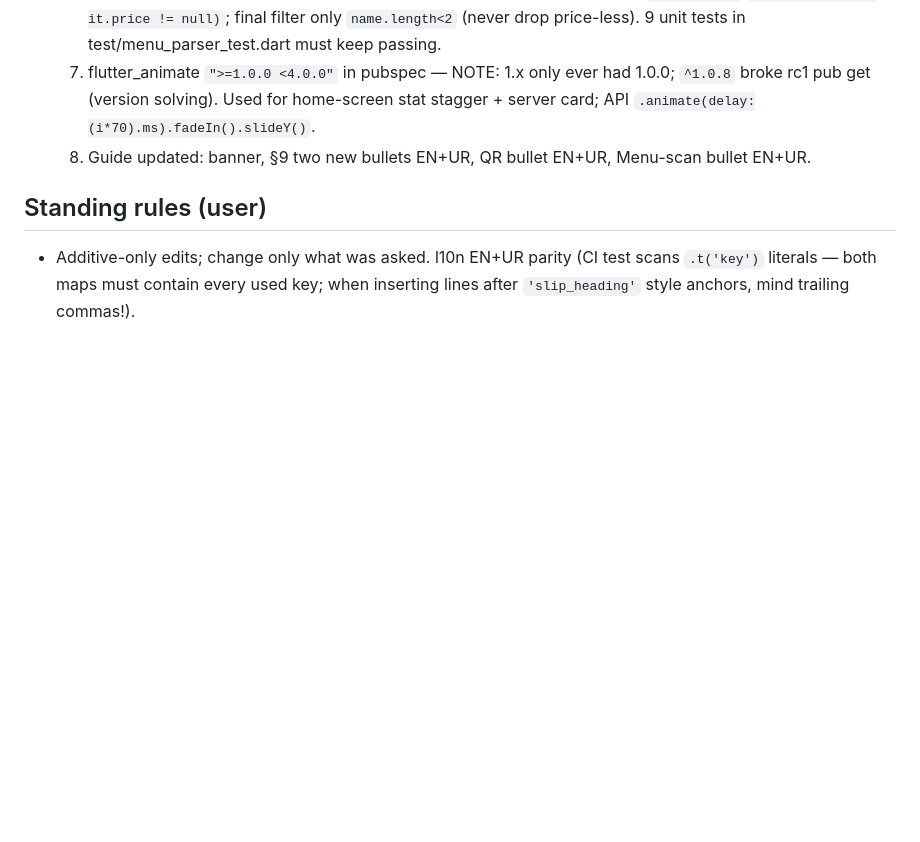
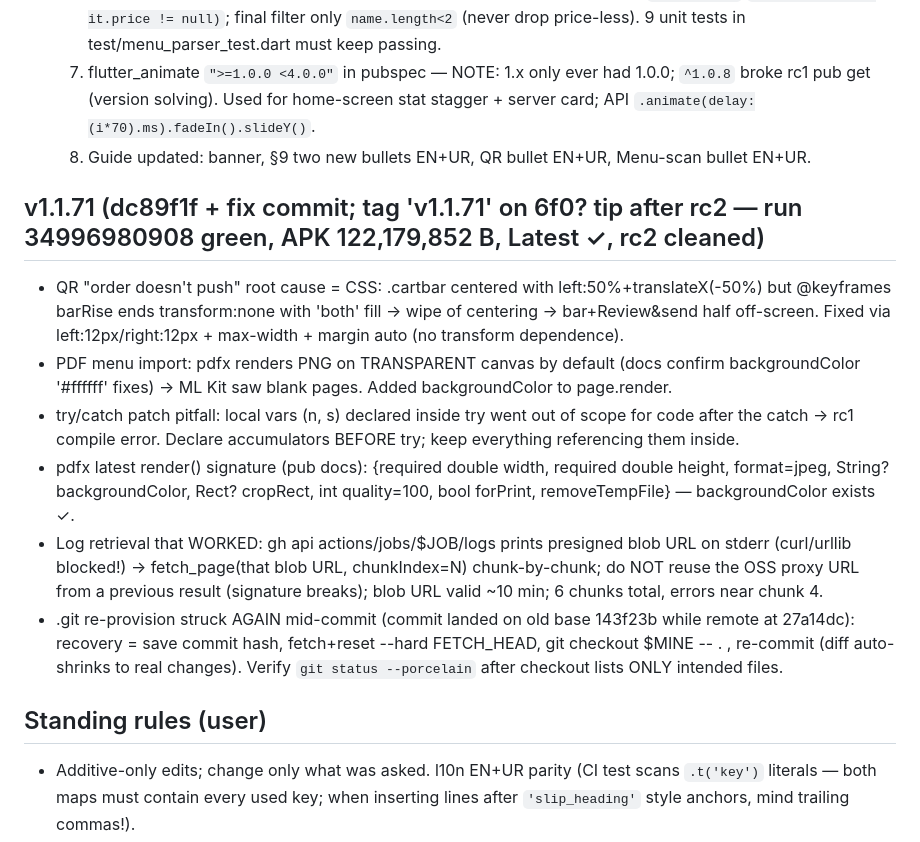
Before and after one commit to juttjathol/Order-Flow-V2, a Markdown page: docs/AGENT_MEMORY_order_flow.md, the part around the change. Drawn GitHub-style; blank space fills up the shorter version.

Commit message:
docs: v1.1.71 post-release notes (cartbar keyframe trap, pdfx white canvas, try-scope pitfall, log-fetch recipe)
Co-authored-by: arena-agent <297053741+arena-agent@users.noreply.github.com>

```diff
--- a/docs/AGENT_MEMORY_order_flow.md
+++ b/docs/AGENT_MEMORY_order_flow.md
@@ -15,6 +15,14 @@ Kept so a continuation session never re-investigates closed problems.
   7. flutter_animate `">=1.0.0 <4.0.0"` in pubspec — NOTE: 1.x only ever had 1.0.0; `^1.0.8` broke rc1 pub get (version solving). Used for home-screen stat stagger + server card; API `.animate(delay:(i*70).ms).fadeIn().slideY()`.
   8. Guide updated: banner, §9 two new bullets EN+UR, QR bullet EN+UR, Menu-scan bullet EN+UR.
 
+## v1.1.71 (dc89f1f + fix commit; tag 'v1.1.71' on 6f0? tip after rc2 — run 34996980908 green, APK 122,179,852 B, Latest ✓, rc2 cleaned)
+- QR "order doesn't push" root cause = CSS: .cartbar centered with left:50%+translateX(-50%) but @keyframes barRise ends transform:none with 'both' fill → wipe of centering → bar+Review&send half off-screen. Fixed via left:12px/right:12px + max-width + margin auto (no transform dependence).
+- PDF menu import: pdfx renders PNG on TRANSPARENT canvas by default (docs confirm backgroundColor '#ffffff' fixes) → ML Kit saw blank pages. Added backgroundColor to page.render.
+- try/catch patch pitfall: local vars (n, s) declared inside try went out of scope for code after the catch → rc1 compile error. Declare accumulators BEFORE try; keep everything referencing them inside.
+- pdfx latest render() signature (pub docs): {required double width, required double height, format=jpeg, String? backgroundColor, Rect? cropRect, int quality=100, bool forPrint, removeTempFile} — backgroundColor exists ✓.
+- Log retrieval that WORKED: gh api actions/jobs/$JOB/logs prints presigned blob URL on stderr (curl/urllib blocked!) → fetch_page(that blob URL, chunkIndex=N) chunk-by-chunk; do NOT reuse the OSS proxy URL from a previous result (signature breaks); blob URL valid ~10 min; 6 chunks total, errors near chunk 4.
+- .git re-provision struck AGAIN mid-commit (commit landed on old base 143f23b while remote at 27a14dc): recovery = save commit hash, fetch+reset --hard FETCH_HEAD, git checkout $MINE -- . , re-commit (diff auto-shrinks to real changes). Verify `git status --porcelain` after checkout lists ONLY intended files.
+
 ## Standing rules (user)
 - Additive-only edits; change only what was asked. l10n EN+UR parity (CI test scans `.t('key')` literals — both maps must contain every used key; when inserting lines after `'slip_heading'` style anchors, mind trailing commas!).
 - Full ritual each version: pubspec version → kAppVersion → FALLBACK_TAG in 3× download.js (website/functions, root functions, cloudflare_dashboard) → commit → push branch → tag vX-rc1 → `gh run watch <id> --exit-status` (~8.5 min) → retag vX on tip → verify `gh release view vX --json assets` (field isLatest does NOT exist in this gh) → **delete rc release + rc tags local+remote** → fetch_page `https://order-flow-v2.pages.dev/download?meta=1` (works again 2026-09-15).
```
